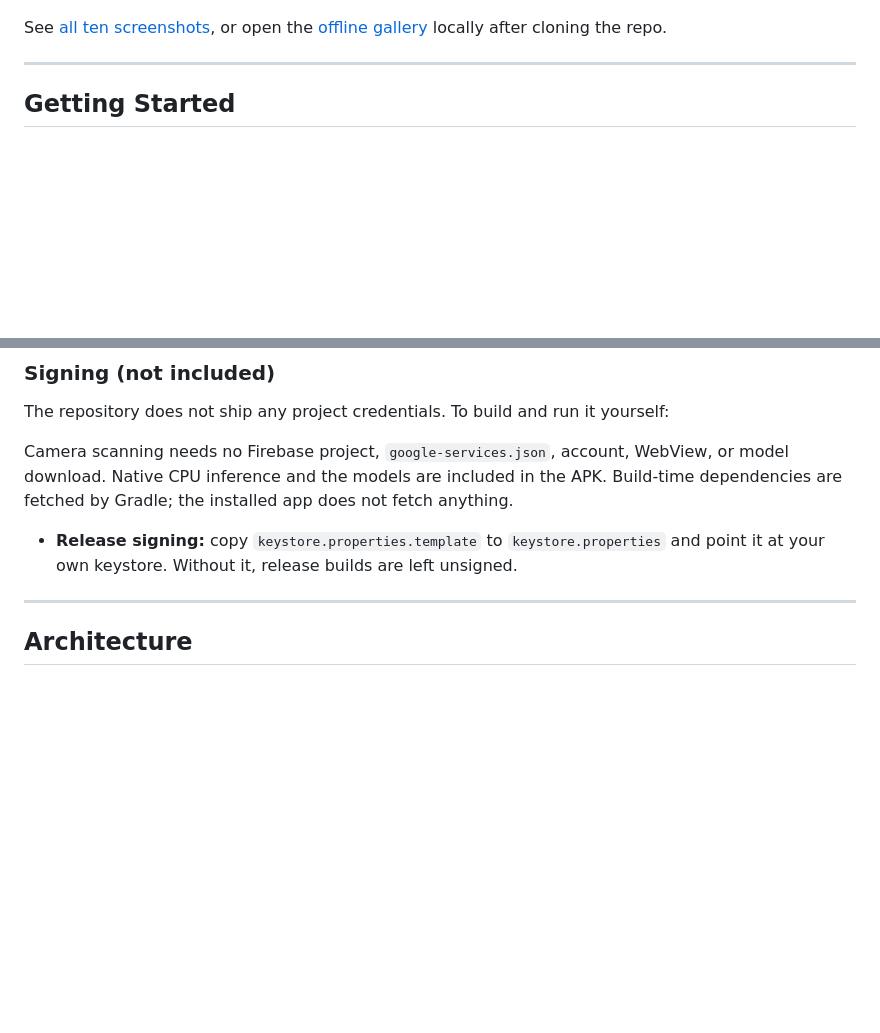
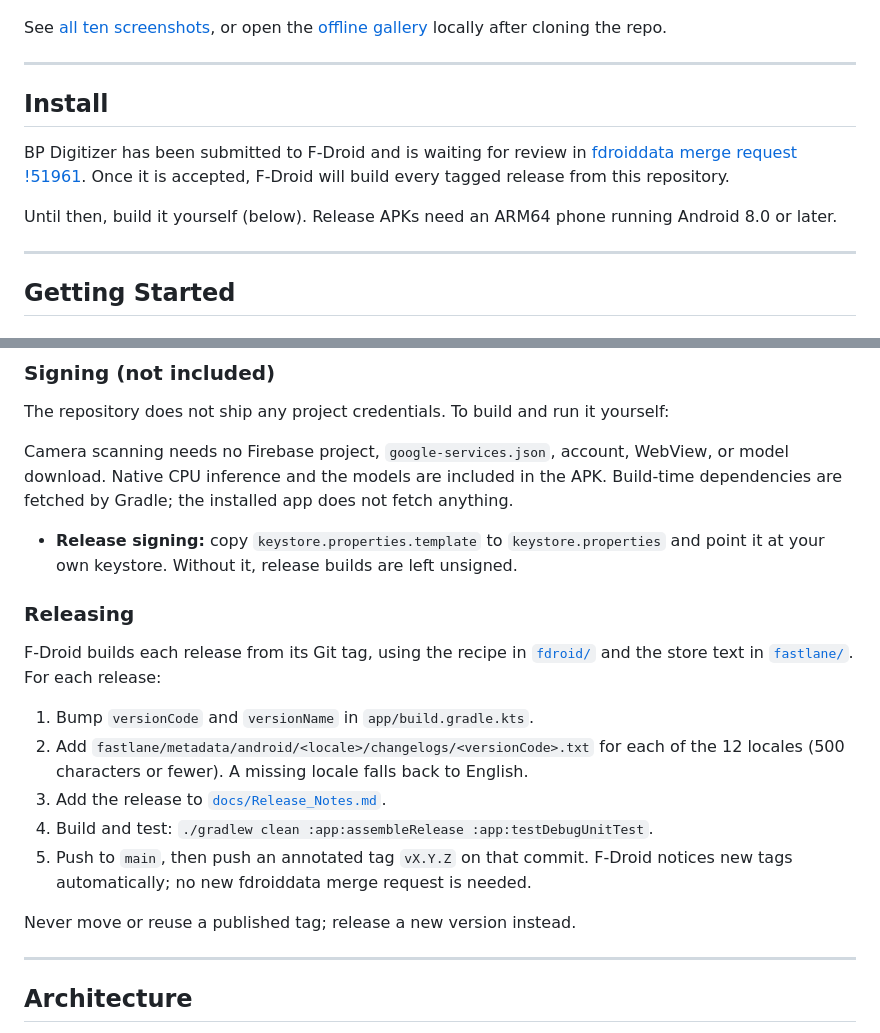
Before and after one commit to zandaulion/BloodPressureMonitor, a Markdown page: README.md, 2 parts joined by grey strips. GitHub-like rendering; blank space fills up the shorter version.

Commit message:
docs: F-Droid install status, release checklist, 1.6.3 validation
README gains an Install section pointing at the pending fdroiddata merge
request and a Releasing checklist (version bump, 12 changelogs, release
notes, tag). The 1.6.3 notes record the F-Droid scanner, lint and CI build.

Co-Authored-By: Claude Opus 5.5 <noreply@anthropic.com>
Claude-Session: https://claude.ai/code/session_01XwAcU8XSwkeBkyG5ywuDWA

```diff
--- a/README.md
+++ b/README.md
@@ -53,6 +53,17 @@ See [all ten screenshots](store/screenshots), or open the
 
 ---
 
+## Install
+
+BP Digitizer has been submitted to F-Droid and is waiting for review in
+[fdroiddata merge request !51961](https://gitlab.com/fdroid/fdroiddata/-/merge_requests/51961).
+Once it is accepted, F-Droid will build every tagged release from this repository.
+
+Until then, build it yourself (below). Release APKs need an ARM64 phone running
+Android 8.0 or later.
+
+---
+
 ## Getting Started
 
 ### Prerequisites
@@ -84,6 +95,22 @@ does not fetch anything.
 
 - **Release signing:** copy `keystore.properties.template` to `keystore.properties`
   and point it at your own keystore. Without it, release builds are left unsigned.
+
+### Releasing
+
+F-Droid builds each release from its Git tag, using the recipe in
+[`fdroid/`](fdroid/com.zandaulion.bpdigitized.yml) and the store text in
+[`fastlane/`](fastlane/metadata/android). For each release:
+
+1. Bump `versionCode` and `versionName` in `app/build.gradle.kts`.
+2. Add `fastlane/metadata/android/<locale>/changelogs/<versionCode>.txt` for each
+   of the 12 locales (500 characters or fewer). A missing locale falls back to English.
+3. Add the release to [`docs/Release_Notes.md`](docs/Release_Notes.md).
+4. Build and test: `./gradlew clean :app:assembleRelease :app:testDebugUnitTest`.
+5. Push to `main`, then push an annotated tag `vX.Y.Z` on that commit.
+   F-Droid notices new tags automatically; no new fdroiddata merge request is needed.
+
+Never move or reuse a published tag; release a new version instead.
 
 ---
 
```
Also changed, not shown: docs/Release_Notes.md (+3 -1 lines).
